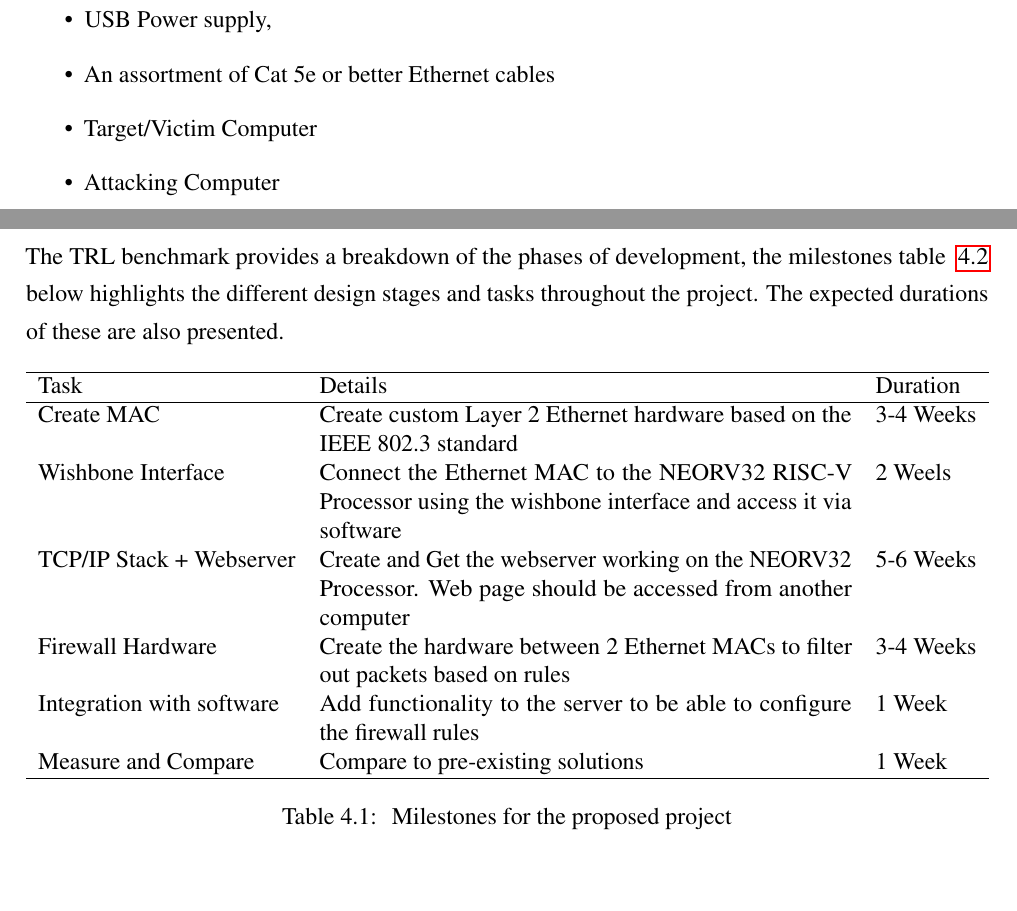
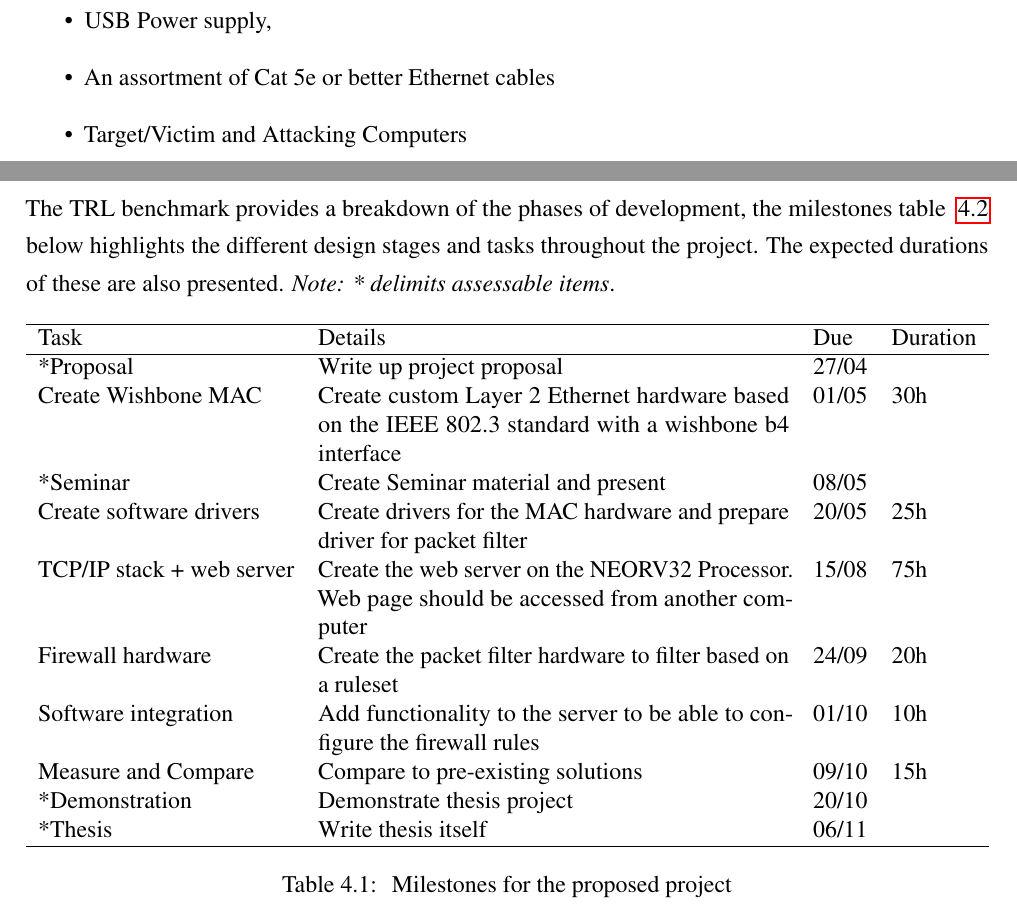
Before and after one commit to matty0005/thesis, a LaTeX thesis (project_proposal/thesis_proposal_matthew_gilpin_45801600.tex, which reads project_proposal/Chapter3/Topic.tex, project_proposal/Chapter4/Timeline.tex): two parts of pages 13 and 15 of 18, joined at a grey line, cut so that both start at the same text, the shorter picture padded with empty space. Compiled offline with pdfLaTeX.

Commit message:
Updated milestones

```diff
--- a/project_proposal/Chapter3/Topic.tex
+++ b/project_proposal/Chapter3/Topic.tex
@@ -111,8 +111,7 @@ daughterboard which contains two 1GbE interfaces. This will act as a baseline. A
     \item 32GB MicroSD card,
     \item USB Power supply,
     \item An assortment of Cat 5e or better Ethernet cables
-    \item Target/Victim Computer
-    \item Attacking Computer
+    \item Target/Victim and Attacking Computers
 \end{itemize}
 
 
--- a/project_proposal/Chapter4/Timeline.tex
+++ b/project_proposal/Chapter4/Timeline.tex
@@ -20,21 +20,26 @@ This section of the report details the plan and timeline of the proposed project
 
 % ********* Enter your text below this line: ********
 The TRL benchmark provides a breakdown of the phases of development, the milestones table ~\ref{table:milestones} below highlights the different design
-stages and tasks throughout the project. The expected durations of these are also presented.
+stages and tasks throughout the project. The expected durations of these are also presented. \textit{Note: * delimits assessable items}.
 
 
 \begin{table}[hbt!]
 \centering%
 % \begin{tabularx}{lll}
-    \begin{tabularx}{\textwidth}{ lXl }
+    \begin{tabularx}{\textwidth}{ lXll }
         \hline
-        Task                            & Details & Duration  \\ \hline
-        Create MAC                      &  Create custom Layer 2 Ethernet hardware based on the IEEE 802.3 standard      & 3-4 Weeks \\
-        Wishbone Interface              &  Connect the Ethernet MAC to the NEORV32 RISC-V Processor using the wishbone interface and access it via software       & 2 Weels   \\
-        TCP/IP Stack + Webserver        &  Create and Get the webserver working on the NEORV32 Processor. Web page should be accessed from another computer       & 5-6 Weeks \\
-        Firewall Hardware               &  Create the hardware between 2 Ethernet MACs to filter out packets based on rules      & 3-4 Weeks \\
-        Integration with software       &  Add functionality to the server to be able to configure the firewall rules       & 1 Week \\
-        Measure and Compare             &  Compare to pre-existing solutions       & 1 Week \\
+        Task                            & Details & Due & Duration  \\ \hline
+        *Proposal                        & Write up project proposal & 27/04 & \\
+        Create Wishbone MAC             &  Create custom Layer 2 Ethernet hardware based on the IEEE 802.3 standard with a wishbone b4 interface & 01/05  & 30h \\
+        *Seminar                         & Create Seminar material and present & 08/05 & \\
+        Create software drivers         & Create drivers for the MAC hardware and prepare driver for packet filter & 20/05 & 25h \\
+        TCP/IP stack + web server       &  Create the web server on the NEORV32 Processor. Web page should be accessed from another computer  & 15/08     & 75h \\
+        Firewall hardware               &  Create the packet filter hardware to filter based on a ruleset & 24/09    & 20h \\
+        Software integration            &  Add functionality to the server to be able to configure the firewall rules & 01/10  & 10h \\
+        Measure and Compare             &  Compare to pre-existing solutions  & 09/10     & 15h \\
+
+        *Demonstration                   & Demonstrate thesis project & 20/10 & \\
+        *Thesis                          & Write thesis itself & 06/11 & \\
         \hline
         \end{tabularx}
 \caption{ Milestones for the proposed project}\label{table:milestones}
```
Also changed, not shown: project_proposal/PreliminaryAndBackPages/Preliminary.tex (line endings or trailing spaces), project_proposal/thesis_proposal_matthew_gilpin_45801600.pdf.
